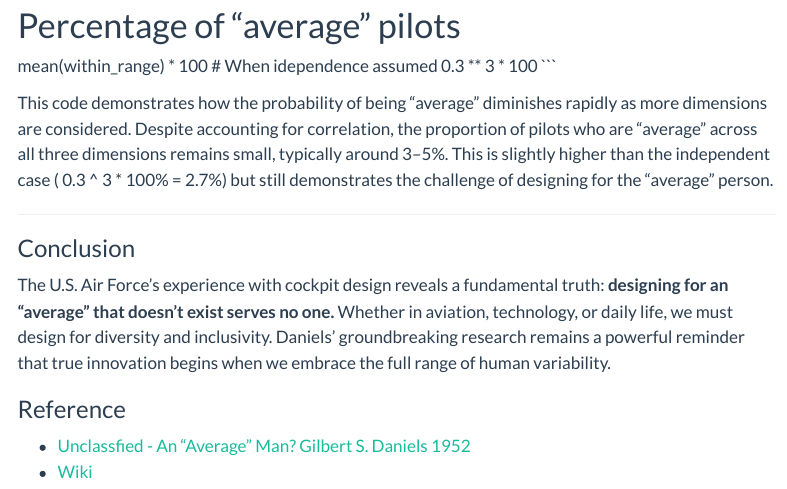
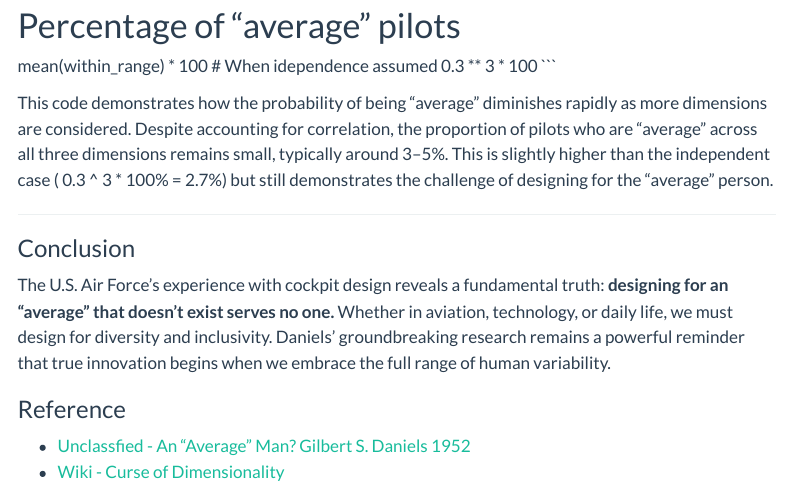
Before and after one commit to Polkas/polkas.github.io, a Quarto document (posts/cursedim/index.qmd): the page in a window 1100 px wide, from 3310 px down. Rendered offline with R 4.5, knitr and Pandoc in place of Quarto, with nearby package versions; menus at the side of the page are left out.

Commit message:
add wiki title

```diff
--- a/posts/cursedim/index.qmd
+++ b/posts/cursedim/index.qmd
@@ -161,4 +161,4 @@ The U.S. Air Force’s experience with cockpit design reveals a fundamental trut
 ### Reference
 
 - [Unclassfied - An "Average" Man? Gilbert S. Daniels 1952](https://apps.dtic.mil/sti/tr/pdf/AD0010203.pdf)
-- [Wiki](https://en.wikipedia.org/wiki/Curse_of_dimensionality)
+- [Wiki - Curse of Dimensionality](https://en.wikipedia.org/wiki/Curse_of_dimensionality)
```
